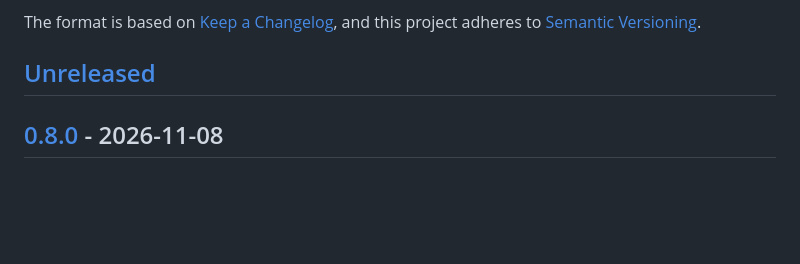
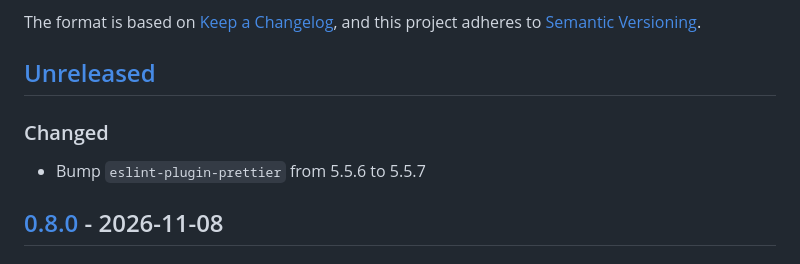
Before and after one commit to ConfiguredThings/RDP.js, a Markdown page: CHANGELOG.md, the part around the change. GitHub-like rendering; blank space fills up the shorter version.

Commit message:
Add changelog entry for dependency bump
- Bump `eslint-plugin-prettier` from 5.5.6 to 5.5.7

```diff
--- a/CHANGELOG.md
+++ b/CHANGELOG.md
@@ -6,6 +6,10 @@ The format is based on [Keep a Changelog](https://keepachangelog.com/en/1.1.0/),
 and this project adheres to [Semantic Versioning](https://semver.org/spec/v2.0.0.html).
 
 ## [Unreleased]
+
+### Changed
+
+- Bump `eslint-plugin-prettier` from 5.5.6 to 5.5.7
 
 ## [0.8.0] - 2026-11-08
 
```
